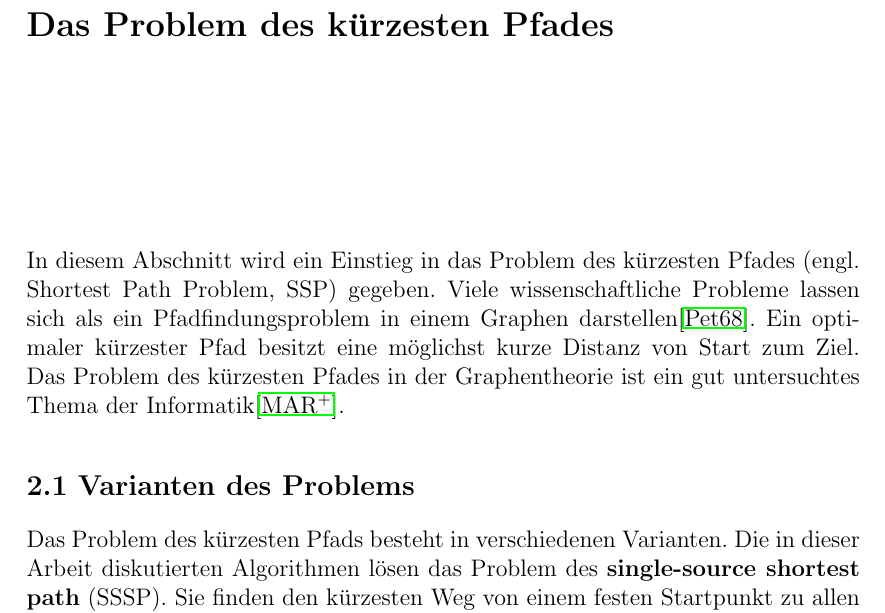
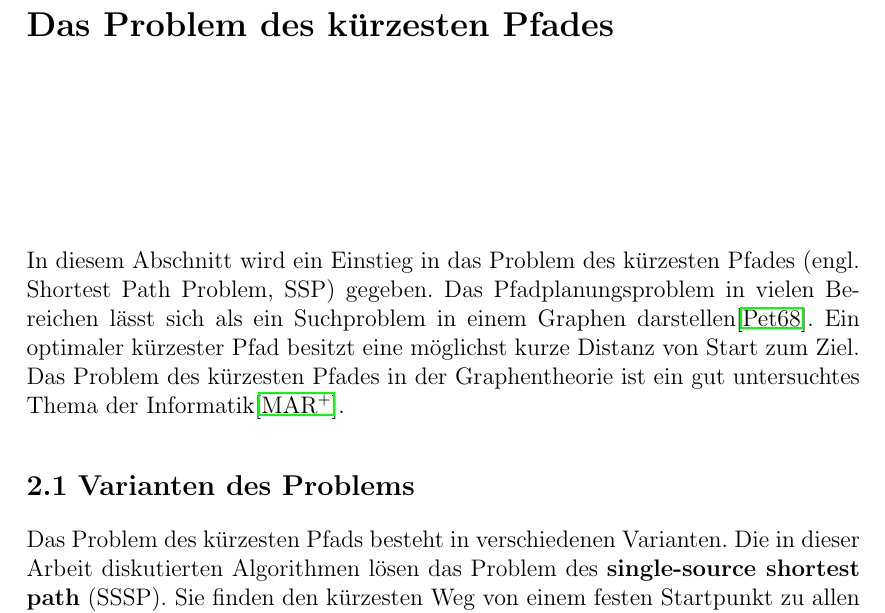
Before and after one commit to Handkock/wa2020_pathplanning, a LaTeX thesis (wa20202_vorlage.tex, which reads chapters/ShortestPathProblem.tex): part of page 5 of 19, cut so that both start at the same text. Compiled offline with pdfLaTeX.

Commit message:
fix introduction for the second part

```diff
--- a/chapters/ShortestPathProblem.tex
+++ b/chapters/ShortestPathProblem.tex
@@ -1,6 +1,6 @@
 \chapter{Das Problem des kürzesten Pfades}
 
-In diesem Abschnitt wird ein Einstieg in das Problem des kürzesten Pfades (engl. Shortest Path Problem, SSP) gegeben. Viele wissenschaftliche Probleme lassen sich als ein Pfadfindungsproblem in einem Graphen darstellen\cite{HartNilssonandRaphael.1968}. Ein optimaler kürzester Pfad besitzt eine möglichst kurze Distanz von Start zum Ziel. Das Problem des kürzesten Pfades in der Graphentheorie ist ein gut untersuchtes Thema der Informatik\cite{Madkour.2017}.
+In diesem Abschnitt wird ein Einstieg in das Problem des kürzesten Pfades (engl. Shortest Path Problem, SSP) gegeben. Das Pfadplanungsproblem in vielen Bereichen lässt sich als ein Suchproblem in einem Graphen darstellen\cite{HartNilssonandRaphael.1968}. Ein optimaler kürzester Pfad besitzt eine möglichst kurze Distanz von Start zum Ziel. Das Problem des kürzesten Pfades in der Graphentheorie ist ein gut untersuchtes Thema der Informatik\cite{Madkour.2017}.
 
 
 \section{Varianten des Problems}
```
